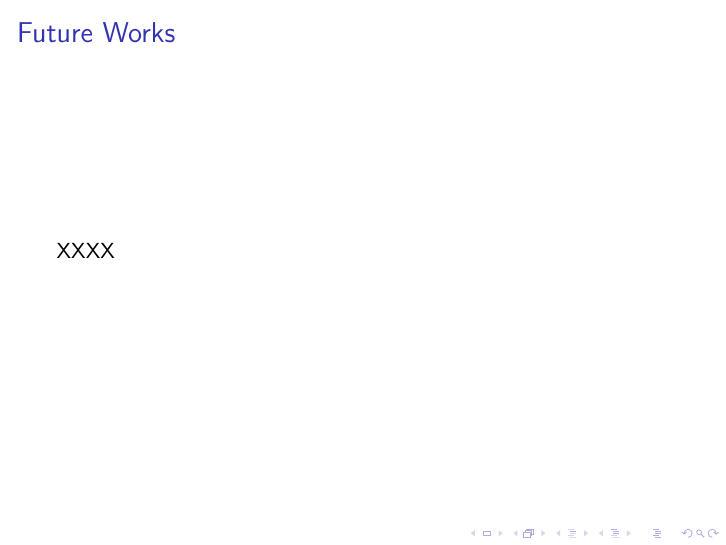
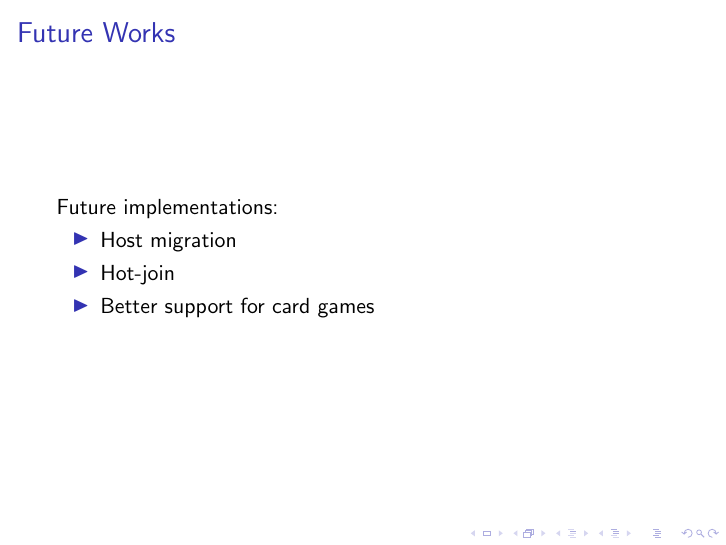
Before and after one commit to Codernauti/GameBank-Report, LaTeX slides (presentation/main.tex, which reads presentation/res/slides/12.tex): page 27 of 29 before the commit and page 29 of 31 after it. Compiled offline with pdfLaTeX; a LaTeX package or settings file that is missing is left out.

Commit message:
Add draft about future works

```diff
--- a/presentation/res/slides/12.tex
+++ b/presentation/res/slides/12.tex
@@ -1,4 +1,10 @@
 \subsection{Future Works}
 \begin{frame}{Future Works}
-  XXXX
+  Future implementations:
+  \begin{itemize}
+   \item<1-> Host migration
+   \item<2-> Hot-join
+   \item<3-> Better support for card games
+  \end{itemize}
+
 \end{frame}
```
